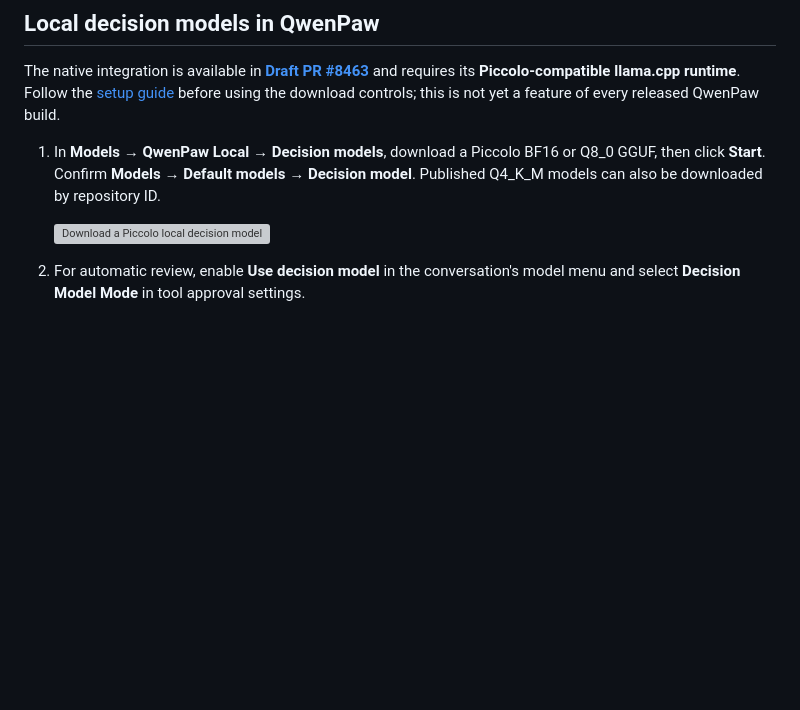
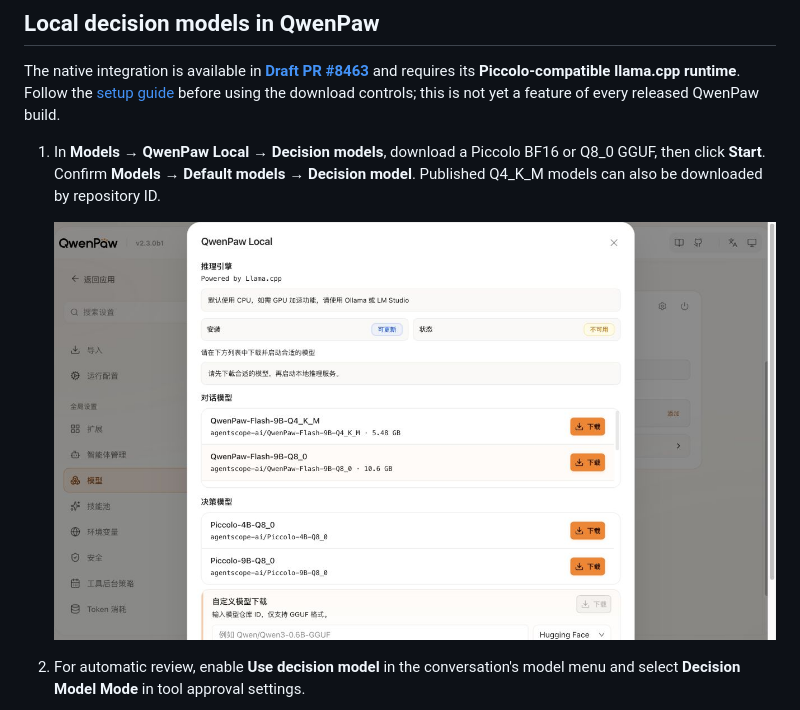
Before and after one commit to agentscope-ai/Piccolo, a Markdown page: README.md, the part around the change. Drawn GitHub-style; blank space fills up the shorter version; grey boxes are pictures that could not be loaded.

Commit message:
docs: use the Piccolo screenshot in the English README

```diff
--- a/README.md
+++ b/README.md
@@ -71,7 +71,7 @@ The native integration is available in **[Draft PR #8463](https://github.com/age
 
 1. In **Models → QwenPaw Local → Decision models**, download a Piccolo BF16 or Q8_0 GGUF, then click **Start**. Confirm **Models → Default models → Decision model**. Published Q4_K_M models can also be downloaded by repository ID.
 
-   ![Download a Piccolo local decision model](assets/qwenpaw/en-model-download.jpg)
+   ![Download a Piccolo local decision model](assets/qwenpaw/zh-model-download.jpg)
 
 2. For automatic review, enable **Use decision model** in the conversation's model menu and select **Decision Model Mode** in tool approval settings.
 
```
